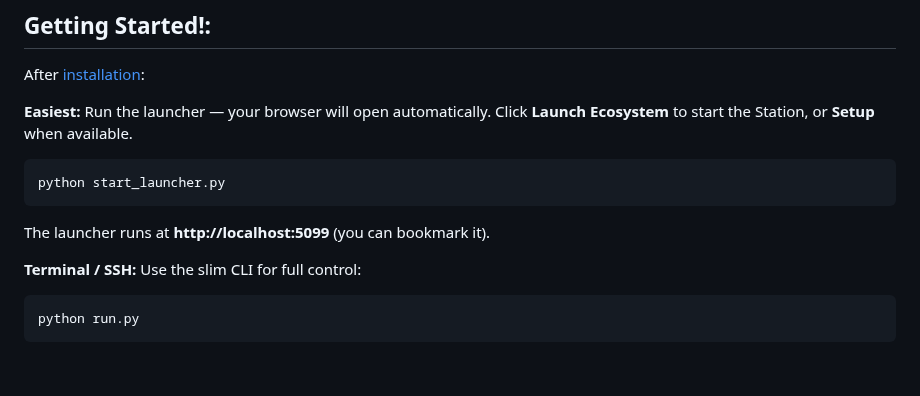
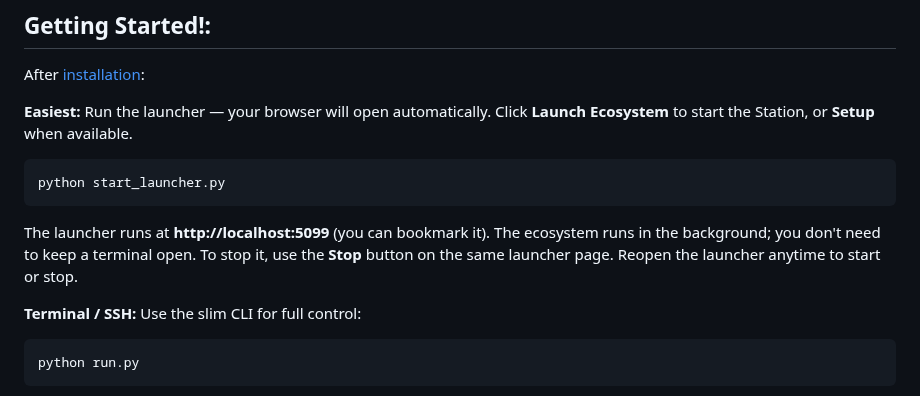
Before and after one commit to Arzuparreta/soundsible, a Markdown page: README.md, the part around the change. Rendered like a GitHub page; blank space fills up the shorter version.

````diff
--- a/README.md
+++ b/README.md
@@ -63,7 +63,7 @@ After [installation](#-installation):
 ```bash
 python start_launcher.py
 ```
-The launcher runs at **http://localhost:5099** (you can bookmark it).
+The launcher runs at **http://localhost:5099** (you can bookmark it). The ecosystem runs in the background; you don't need to keep a terminal open. To stop it, use the **Stop** button on the same launcher page. Reopen the launcher anytime to start or stop.
 
 **Terminal / SSH:** Use the slim CLI for full control:
 ```bash
````
Also changed, not shown: branding/logo_con_fondo.png (added).
